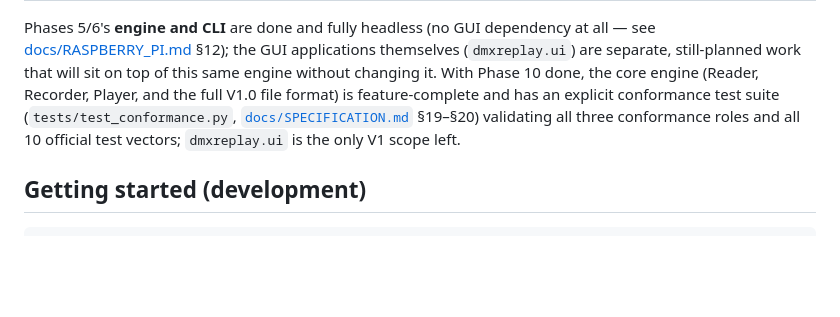
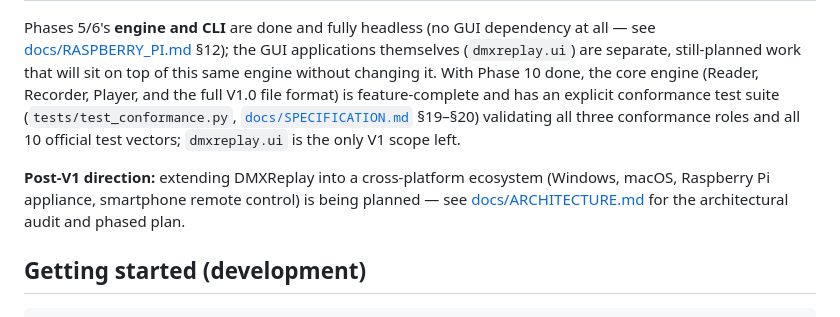
Before and after one commit to gnouBXL/DMXReplay, a Markdown page: README.md, the part around the change. GitHub-like rendering; blank space fills up the shorter version.

````diff
--- a/README.md
+++ b/README.md
@@ -112,6 +112,10 @@ explicit conformance test suite (`tests/test_conformance.py`,
 conformance roles and all 10 official test vectors; `dmxreplay.ui` is the only
 V1 scope left.
 
+**Post-V1 direction:** extending DMXReplay into a cross-platform ecosystem (Windows,
+macOS, Raspberry Pi appliance, smartphone remote control) is being planned — see
+[docs/ARCHITECTURE.md](docs/ARCHITECTURE.md) for the architectural audit and phased plan.
+
 ## Getting started (development)
 
 ```bash
````
Also changed, not shown: docs/ARCHITECTURE.md (added, +310 -0 lines).
